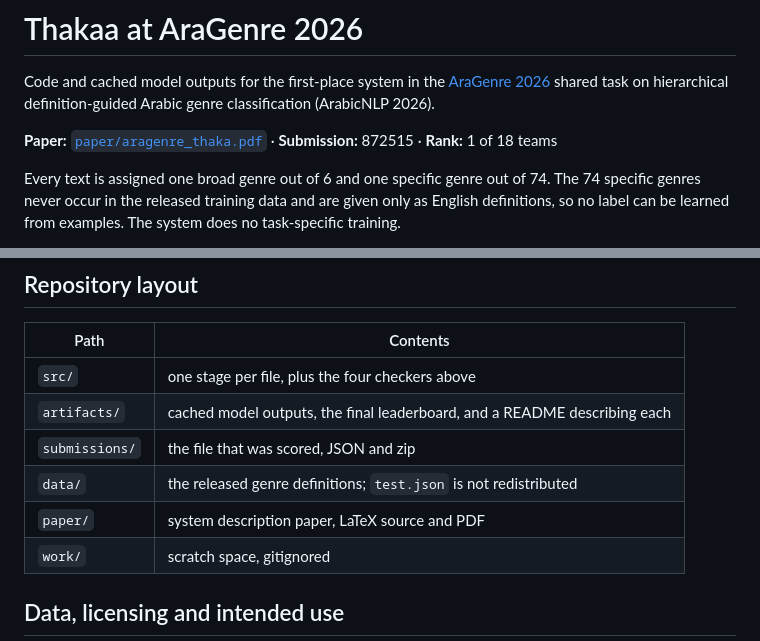
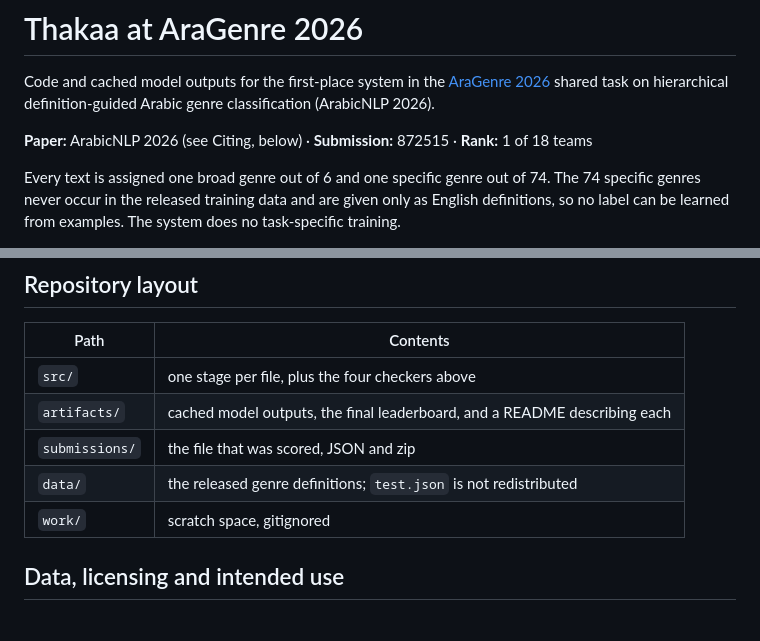
Before and after one commit to Hassn11q/thakaa-aragenre-2026, a Markdown page: README.md, 2 parts joined by grey strips. Rendered like a GitHub page.

Commit message:
docs: drop the two README references to the removed paper directory

```diff
--- a/README.md
+++ b/README.md
@@ -4,7 +4,7 @@ Code and cached model outputs for the first-place system in the
 [AraGenre 2026](https://www.codabench.org/competitions/16356) shared task on hierarchical
 definition-guided Arabic genre classification (ArabicNLP 2026).
 
-**Paper:** [`paper/aragenre_thaka.pdf`](paper/aragenre_thaka.pdf) · **Submission:** 872515 ·
+**Paper:** ArabicNLP 2026 (see Citing, below) · **Submission:** 872515 ·
 **Rank:** 1 of 18 teams
 
 Every text is assigned one broad genre out of 6 and one specific genre out of 74. The 74
@@ -188,7 +188,6 @@ Two inputs to the topic-trap ablation, `artifacts/trap_pool.json` and
 | `artifacts/` | cached model outputs, the final leaderboard, and a README describing each |
 | `submissions/` | the file that was scored, JSON and zip |
 | `data/` | the released genre definitions; `test.json` is not redistributed |
-| `paper/` | system description paper, LaTeX source and PDF |
 | `work/` | scratch space, gitignored |
 
 ## Data, licensing and intended use
```
